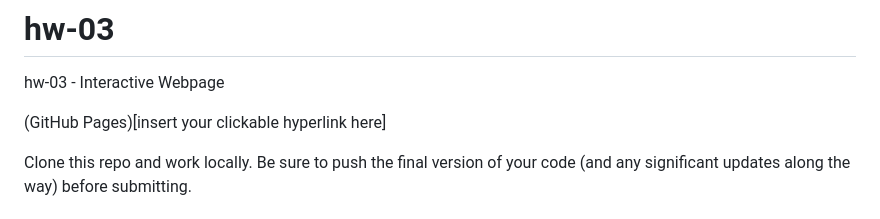
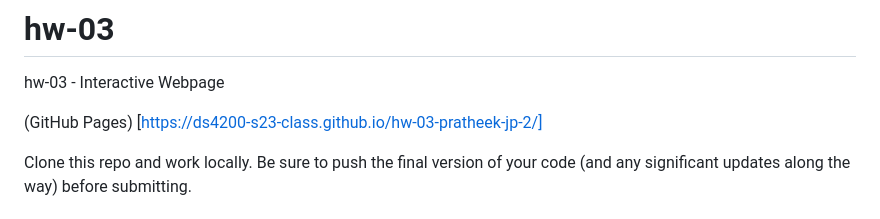
Before and after one commit to DS4200-S23-Class/hw-03-pratheek-jp-2, a Markdown page: README.md, the part around the change. Rendered like a GitHub page.

```diff
--- a/README.md
+++ b/README.md
@@ -1,7 +1,7 @@
 # hw-03
 hw-03 - Interactive Webpage
 
-(GitHub Pages)[insert your clickable hyperlink here]
+(GitHub Pages) [https://ds4200-s23-class.github.io/hw-03-pratheek-jp-2/]
 
 Clone this repo and work locally. Be sure to push the final version of your code (and any significant updates along the way) before submitting.
 
```
